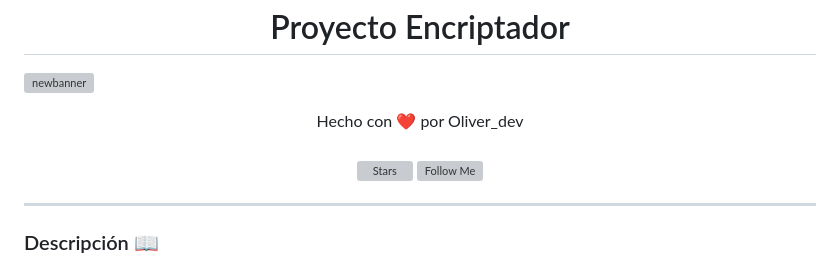
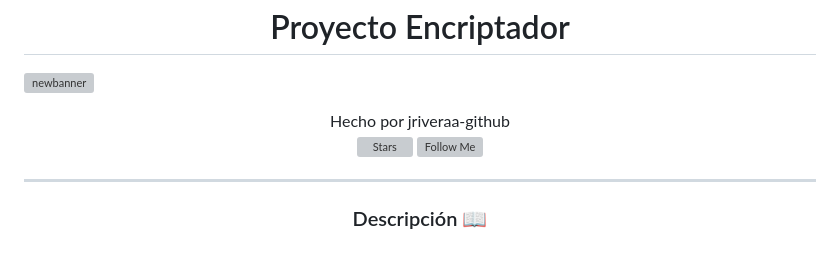
Before and after one commit to jriveraa-github/Challenge-Encriptador-Texto, a Markdown page: README.md, the part around the change. GitHub-like rendering; grey boxes are pictures that could not be loaded.

```diff
--- a/README.md
+++ b/README.md
@@ -3,8 +3,7 @@
 ![newbanner](https://github.com/user-attachments/assets/501b4941-6f91-4720-9f86-9cd5061b279b)
 
 <div align="center">
-Hecho con ❤️ por Oliver_dev
-</div>
+Hecho por jriveraa-github
 <br>
 
 <div align="center">
```
